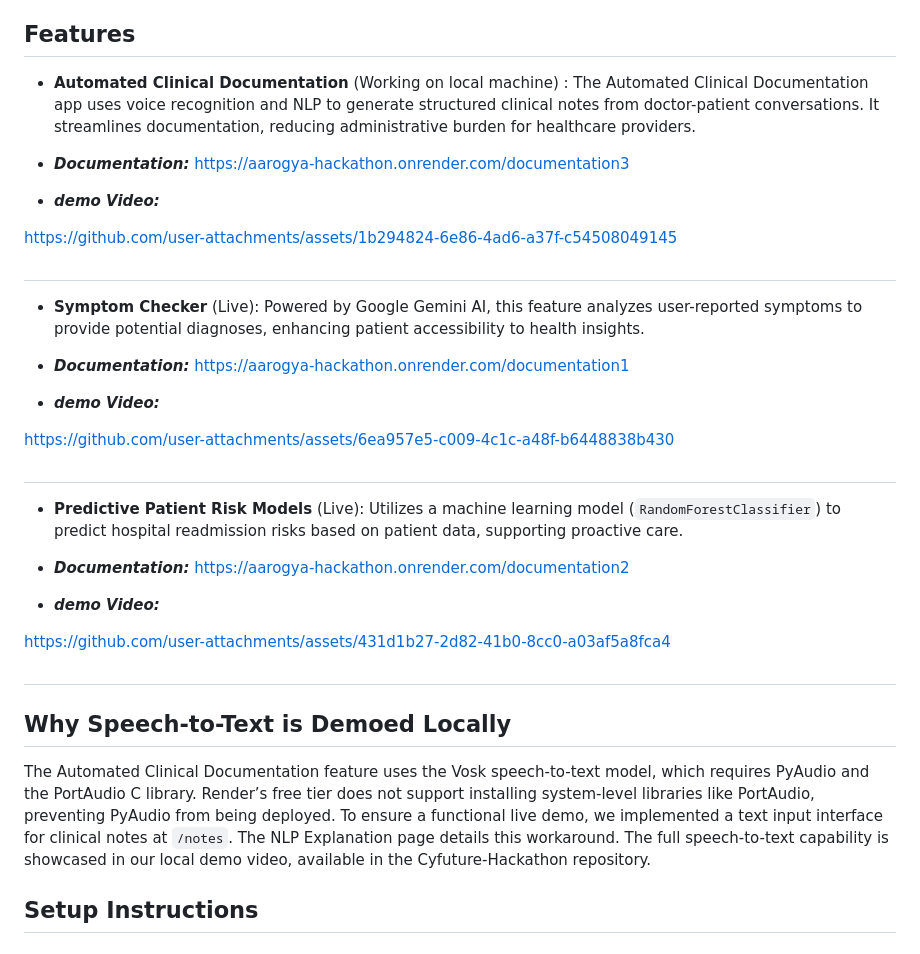
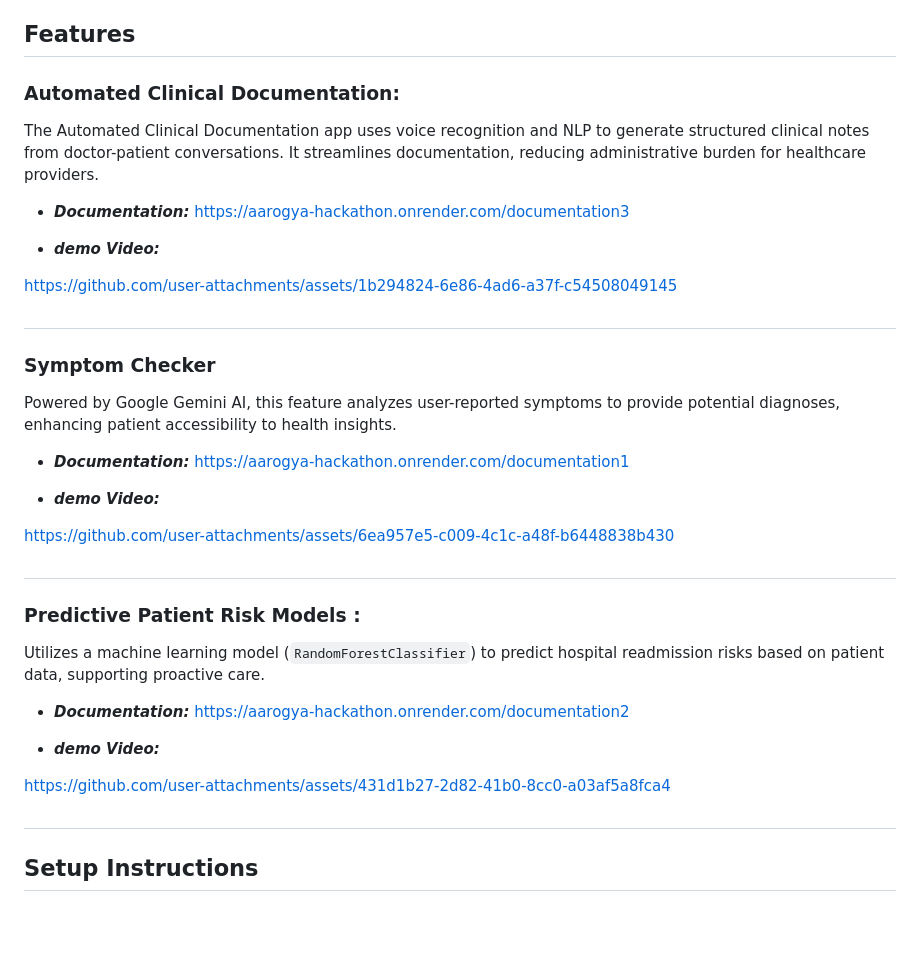
Before and after one commit to shreyash729/Cyfuture-Hackathon, a Markdown page: README.markdown, the part around the change. Rendered like a GitHub page; blank space fills up the shorter version.

```diff
--- a/README.markdown
+++ b/README.markdown
@@ -4,7 +4,9 @@ Aarogya is an innovative healthcare portal designed to enhance patient care thro
 
 ## Features
 
-- **Automated Clinical Documentation** (Working on local machine) : The Automated Clinical Documentation app uses voice recognition and NLP to generate structured clinical notes from doctor-patient conversations. It streamlines documentation, reducing administrative burden for healthcare providers.
+ ### Automated Clinical Documentation:
+
+ The Automated Clinical Documentation app uses voice recognition and NLP to generate structured clinical notes from doctor-patient conversations. It streamlines documentation, reducing administrative burden for   healthcare providers.
 
 - ***Documentation:*** https://aarogya-hackathon.onrender.com/documentation3
 
@@ -17,7 +19,8 @@ https://github.com/user-attachments/assets/1b294824-6e86-4ad6-a37f-c54508049145
 
 #
 
-- **Symptom Checker** (Live): Powered by Google Gemini AI, this feature analyzes user-reported symptoms to provide potential diagnoses, enhancing patient accessibility to health insights.
+### Symptom Checker
+Powered by Google Gemini AI, this feature analyzes user-reported symptoms to provide potential diagnoses, enhancing patient accessibility to health insights.
 
 - ***Documentation:*** https://aarogya-hackathon.onrender.com/documentation1
 
@@ -29,7 +32,8 @@ https://github.com/user-attachments/assets/6ea957e5-c009-4c1c-a48f-b6448838b430
 
 #
 
-- **Predictive Patient Risk Models** (Live): Utilizes a machine learning model (`RandomForestClassifier`) to predict hospital readmission risks based on patient data, supporting proactive care.
+### Predictive Patient Risk Models :
+Utilizes a machine learning model (`RandomForestClassifier`) to predict hospital readmission risks based on patient data, supporting proactive care.
 
 - ***Documentation:*** https://aarogya-hackathon.onrender.com/documentation2
 
@@ -40,13 +44,6 @@ https://github.com/user-attachments/assets/431d1b27-2d82-41b0-8cc0-a03af5a8fca4
 
 
 #
-
-
-
-
-## Why Speech-to-Text is Demoed Locally
-
-The Automated Clinical Documentation feature uses the Vosk speech-to-text model, which requires PyAudio and the PortAudio C library. Render’s free tier does not support installing system-level libraries like PortAudio, preventing PyAudio from being deployed. To ensure a functional live demo, we implemented a text input interface for clinical notes at `/notes`. The NLP Explanation page details this workaround. The full speech-to-text capability is showcased in our local demo video, available in the Cyfuture-Hackathon repository.
 
 ## Setup Instructions
 
```
